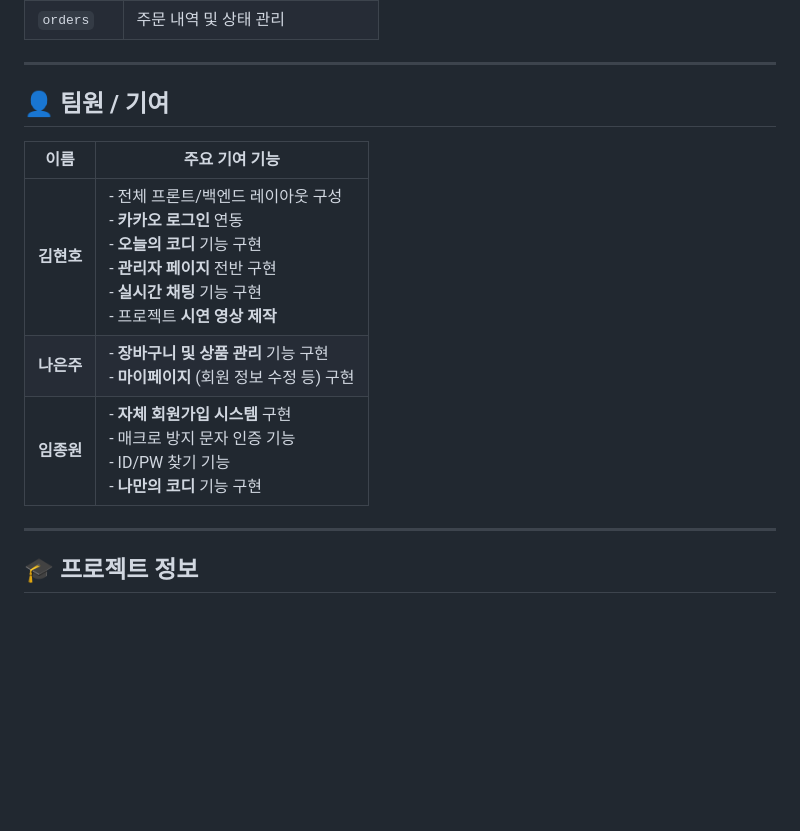
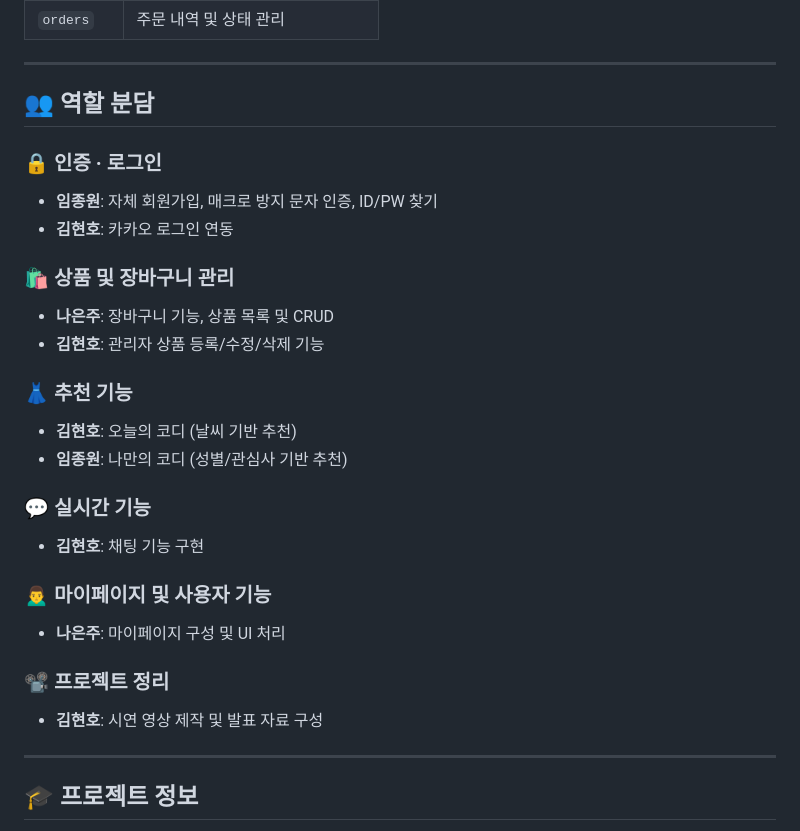
Before and after one commit to rlagusgh2199/BackShop, a Markdown page: README.md, the part around the change. Drawn GitHub-style; blank space fills up the shorter version.

```diff
--- a/README.md
+++ b/README.md
@@ -90,14 +90,28 @@ BackShop/
 
 ---
 
-## 👤 팀원 / 기여
+## 👥 역할 분담
 
-| 이름      | 주요 기여 기능                                                                                                                                |
-| ------- | --------------------------------------------------------------------------------------------------------------------------------------- |
-| **김현호** | - 전체 프론트/백엔드 레이아웃 구성<br> - **카카오 로그인** 연동<br> - **오늘의 코디** 기능 구현<br> - **관리자 페이지** 전반 구현<br> - **실시간 채팅** 기능 구현<br> - 프로젝트 **시연 영상 제작** |
-| **나은주** | - **장바구니 및 상품 관리** 기능 구현<br> - **마이페이지** (회원 정보 수정 등) 구현                                                                                |
-| **임종원** | - **자체 회원가입 시스템** 구현<br> - 매크로 방지 문자 인증 기능<br> - ID/PW 찾기 기능<br> - **나만의 코디** 기능 구현                                                     |
+### 🔒 인증 · 로그인
+- **임종원**: 자체 회원가입, 매크로 방지 문자 인증, ID/PW 찾기
+- **김현호**: 카카오 로그인 연동
 
+### 🛍️ 상품 및 장바구니 관리
+- **나은주**: 장바구니 기능, 상품 목록 및 CRUD
+- **김현호**: 관리자 상품 등록/수정/삭제 기능
+
+### 👗 추천 기능
+- **김현호**: 오늘의 코디 (날씨 기반 추천)
+- **임종원**: 나만의 코디 (성별/관심사 기반 추천)
+
+### 💬 실시간 기능
+- **김현호**: 채팅 기능 구현
+
+### 🙍‍♂️ 마이페이지 및 사용자 기능
+- **나은주**: 마이페이지 구성 및 UI 처리
+
+### 📽️ 프로젝트 정리
+- **김현호**: 시연 영상 제작 및 발표 자료 구성
 
 ---
 
```
